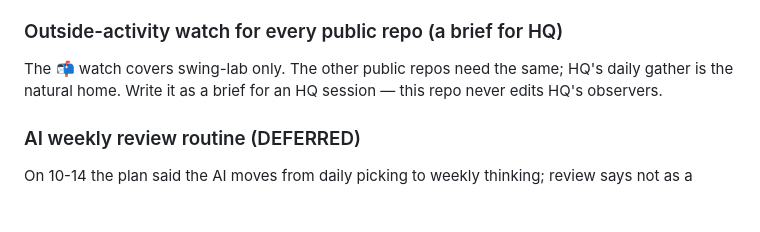
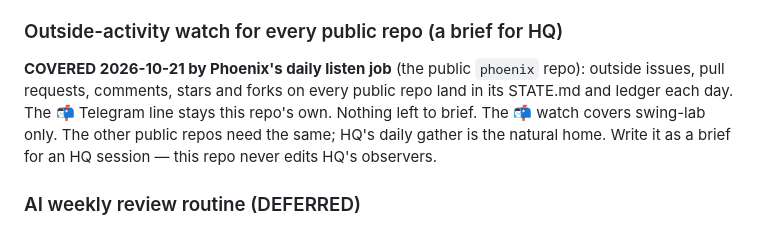
Before and after one commit to guillearria/swing-lab, a Markdown page: research/BACKLOG.md, the part around the change. Rendered like a GitHub page; blank space fills up the shorter version.

Commit message:
backlog: outside-activity watch covered by Phoenix's daily listen job
Co-Authored-By: Claude Opus 5.5 <noreply@anthropic.com>

```diff
--- a/research/BACKLOG.md
+++ b/research/BACKLOG.md
@@ -97,6 +97,9 @@ runners.
   plainly.
 
 ### Outside-activity watch for every public repo (a brief for HQ)
+**COVERED 2026-10-21 by Phoenix's daily listen job** (the public `phoenix` repo): outside issues, pull
+requests, comments, stars and forks on every public repo land in its STATE.md and ledger each
+day. The 📬 Telegram line stays this repo's own. Nothing left to brief.
 The 📬 watch covers swing-lab only. The other public repos need the same; HQ's daily gather is the
 natural home. Write it as a brief for an HQ session — this repo never edits HQ's observers.
 
```
